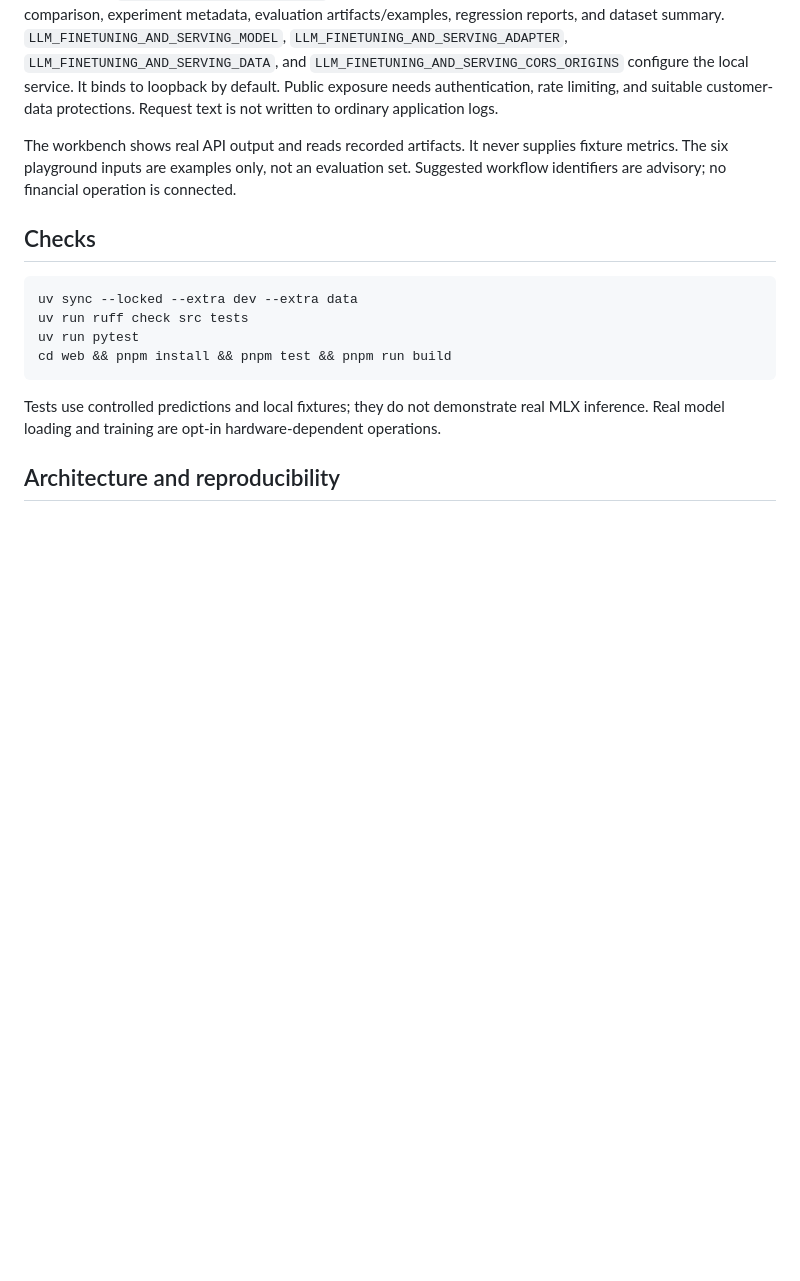
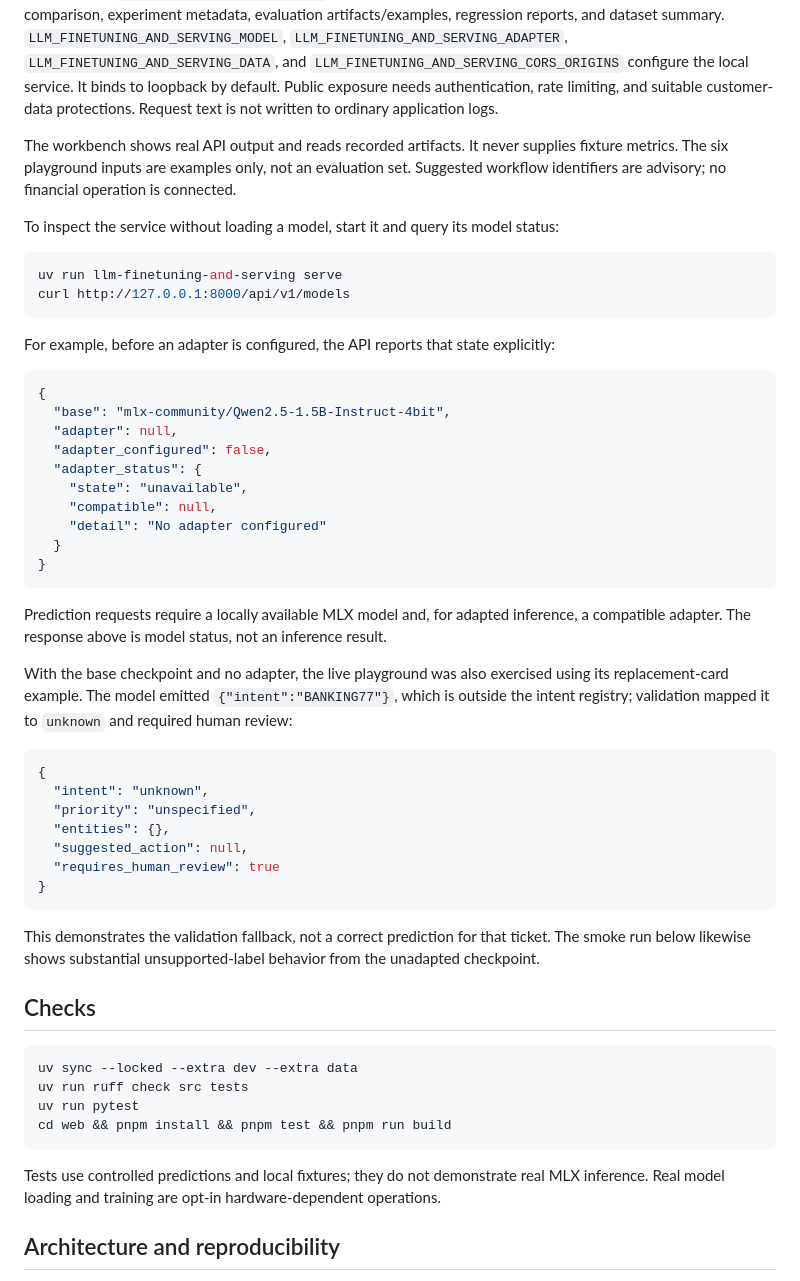
Before and after one commit to ranajahanzaib/llm-finetuning-and-serving, a Markdown page: README.md, the part around one of its changes. Drawn GitHub-style; blank space fills up the shorter version.

````diff
--- a/README.md
+++ b/README.md
@@ -78,6 +84,44 @@ cd web && pnpm install && pnpm run dev  # localhost:5173
 FastAPI docs: `http://127.0.0.1:8000/docs`. API routes include health, model status, prediction, sequential comparison, experiment metadata, evaluation artifacts/examples, regression reports, and dataset summary. `LLM_FINETUNING_AND_SERVING_MODEL`, `LLM_FINETUNING_AND_SERVING_ADAPTER`, `LLM_FINETUNING_AND_SERVING_DATA`, and `LLM_FINETUNING_AND_SERVING_CORS_ORIGINS` configure the local service. It binds to loopback by default. Public exposure needs authentication, rate limiting, and suitable customer-data protections. Request text is not written to ordinary application logs.
 
 The workbench shows real API output and reads recorded artifacts. It never supplies fixture metrics. The six playground inputs are examples only, not an evaluation set. Suggested workflow identifiers are advisory; no financial operation is connected.
+
+To inspect the service without loading a model, start it and query its model status:
+
+```bash
+uv run llm-finetuning-and-serving serve
+curl http://127.0.0.1:8000/api/v1/models
+```
+
+For example, before an adapter is configured, the API reports that state explicitly:
+
+```json
+{
+  "base": "mlx-community/Qwen2.5-1.5B-Instruct-4bit",
+  "adapter": null,
+  "adapter_configured": false,
+  "adapter_status": {
+    "state": "unavailable",
+    "compatible": null,
+    "detail": "No adapter configured"
+  }
+}
+```
+
+Prediction requests require a locally available MLX model and, for adapted inference, a compatible adapter. The response above is model status, not an inference result.
+
+With the base checkpoint and no adapter, the live playground was also exercised using its replacement-card example. The model emitted `{"intent":"BANKING77"}`, which is outside the intent registry; validation mapped it to `unknown` and required human review:
+
+```json
+{
+  "intent": "unknown",
+  "priority": "unspecified",
+  "entities": {},
+  "suggested_action": null,
+  "requires_human_review": true
+}
+```
+
+This demonstrates the validation fallback, not a correct prediction for that ticket. The smoke run below likewise shows substantial unsupported-label behavior from the unadapted checkpoint.
 
 ## Checks
 
````
Also changed, not shown: other parts of README.md (+7 -1 lines), docs/screenshots/overview.png (added).
